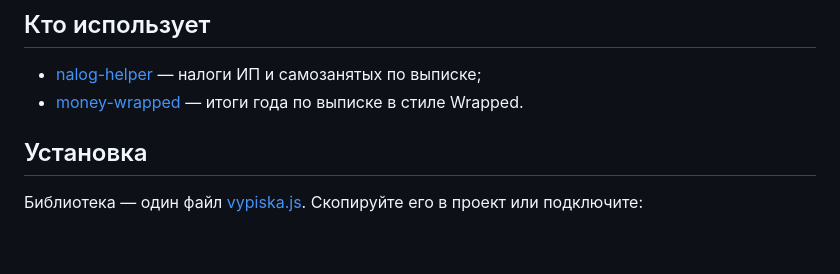
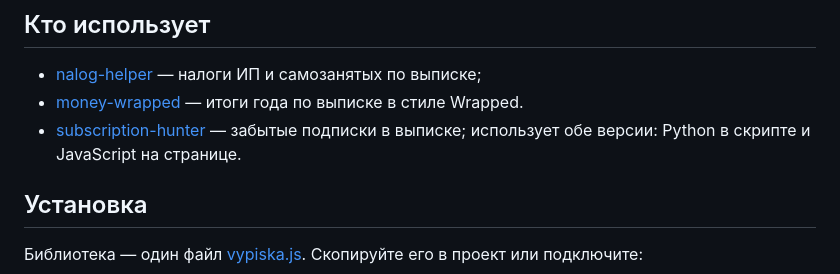
Before and after one commit to codebywater/vypiska, a Markdown page: README.md, the part around the change. Drawn GitHub-style; blank space fills up the shorter version.

Commit message:
List subscription-hunter as a user
Co-Authored-By: Claude Opus 5.5 <noreply@anthropic.com>

```diff
--- a/README.md
+++ b/README.md
@@ -104,6 +104,7 @@ print(result["columns"])
 
 - [nalog-helper](https://github.com/codebywater/nalog-helper) — налоги ИП и самозанятых по выписке;
 - [money-wrapped](https://github.com/codebywater/money-wrapped) — итоги года по выписке в стиле Wrapped.
+- [subscription-hunter](https://github.com/codebywater/subscription-hunter) — забытые подписки в выписке; использует обе версии: Python в скрипте и JavaScript на странице.
 
 ## Установка
 
```
